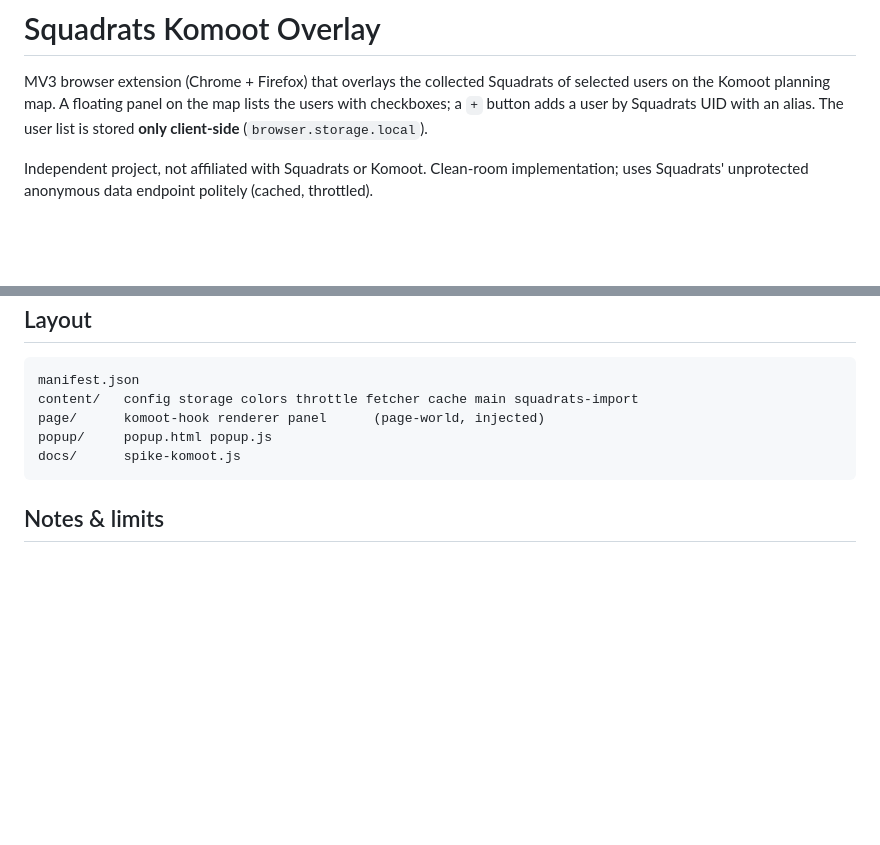
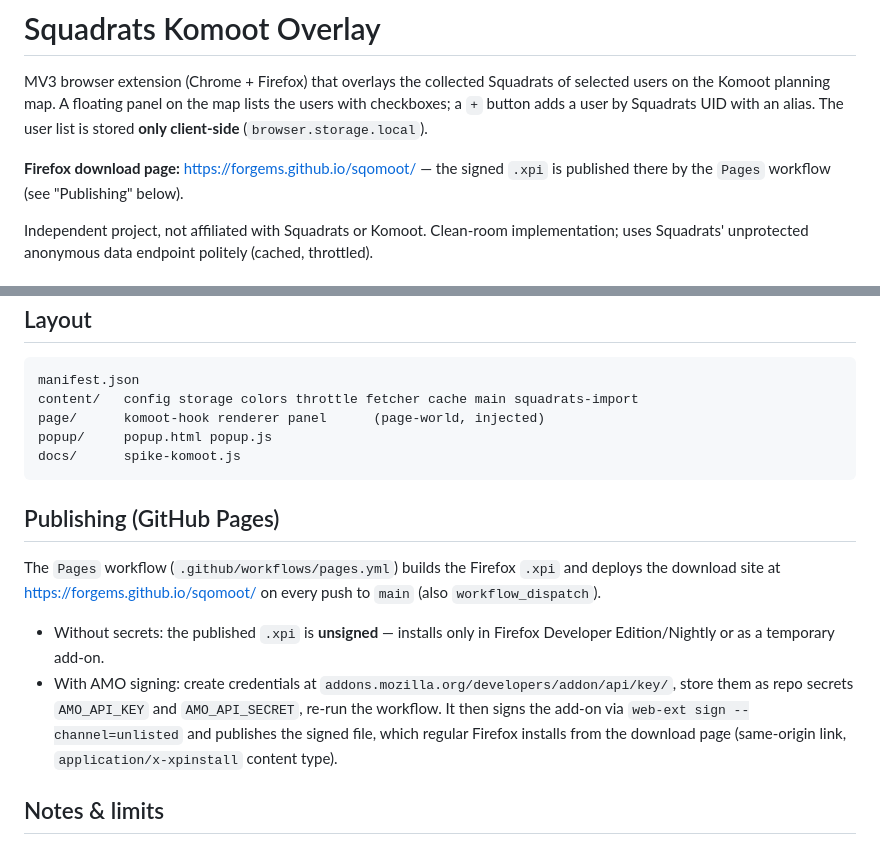
Before and after one commit to forgems/sqomoot, a Markdown page: README.md, 2 parts joined by grey strips. Drawn GitHub-style; blank space fills up the shorter version.

Commit message:
readme: add download page link and Publishing section (AMO signing)

````diff
--- a/README.md
+++ b/README.md
@@ -4,6 +4,9 @@ MV3 browser extension (Chrome + Firefox) that overlays the collected Squadrats
 of selected users on the Komoot planning map. A floating panel on the map lists
 the users with checkboxes; a `+` button adds a user by Squadrats UID with an
 alias. The user list is stored **only client-side** (`browser.storage.local`).
+
+**Firefox download page:** https://forgems.github.io/sqomoot/ — the signed
+`.xpi` is published there by the `Pages` workflow (see "Publishing" below).
 
 Independent project, not affiliated with Squadrats or Komoot. Clean-room
 implementation; uses Squadrats' unprotected anonymous data endpoint politely
@@ -75,6 +78,21 @@ popup/     popup.html popup.js
 docs/      spike-komoot.js
 ```
 
+## Publishing (GitHub Pages)
+
+The `Pages` workflow (`.github/workflows/pages.yml`) builds the Firefox `.xpi`
+and deploys the download site at https://forgems.github.io/sqomoot/ on every
+push to `main` (also `workflow_dispatch`).
+
+- Without secrets: the published `.xpi` is **unsigned** — installs only in
+  Firefox Developer Edition/Nightly or as a temporary add-on.
+- With AMO signing: create credentials at
+  `addons.mozilla.org/developers/addon/api/key/`, store them as repo secrets
+  `AMO_API_KEY` and `AMO_API_SECRET`, re-run the workflow. It then signs the
+  add-on via `web-ext sign --channel=unlisted` and publishes the signed file,
+  which regular Firefox installs from the download page (same-origin link,
+  `application/x-xpinstall` content type).
+
 ## Notes & limits
 
 - The mainframe API is unofficial and rate-limited; keep usage personal and
````
